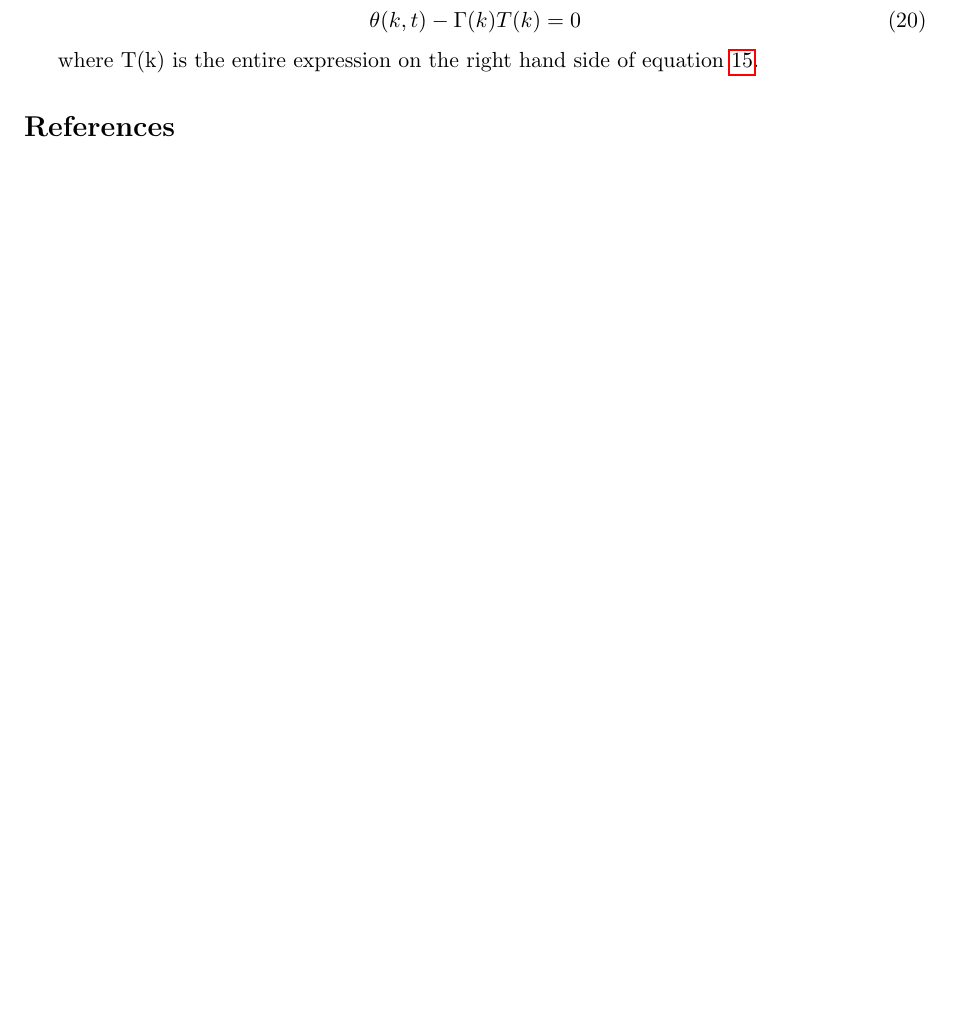
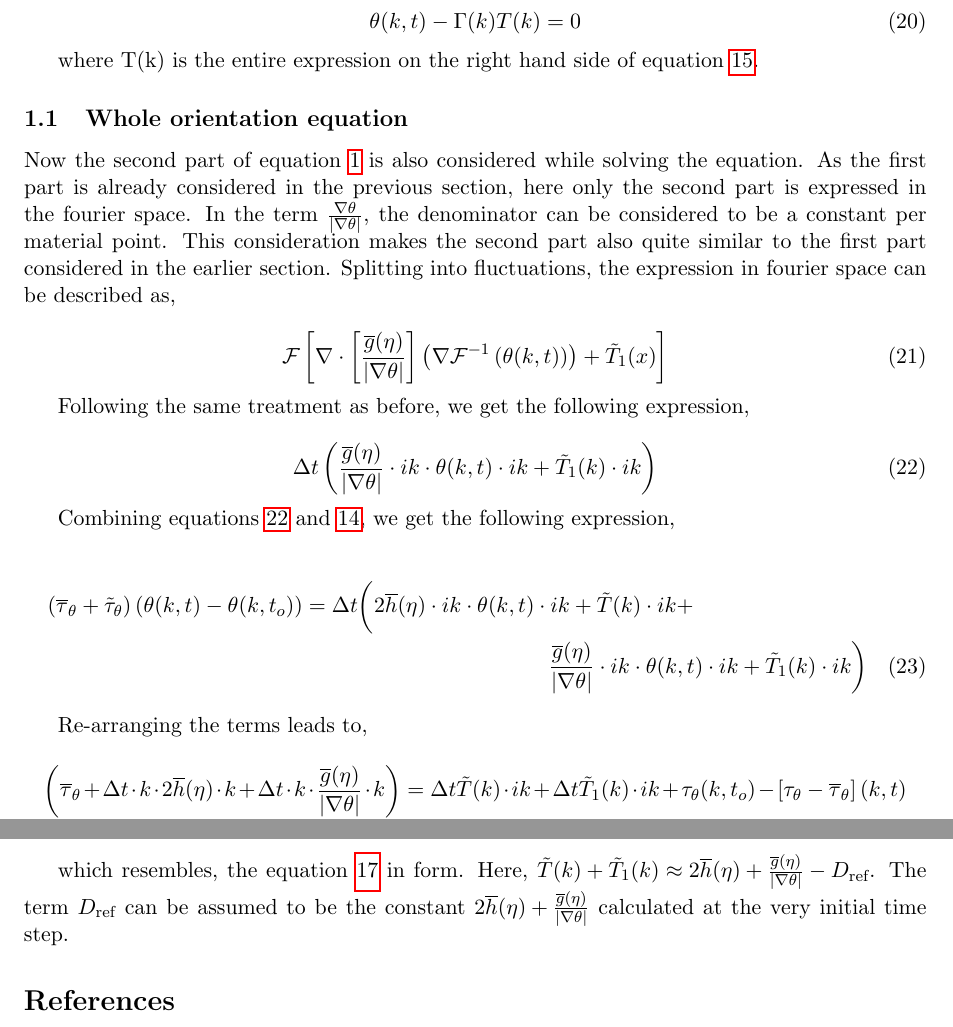
Before and after one commit to vitesh13/Equation_solvers, a LaTeX paper (Solvers.tex): part of page 3 of 3 before the commit and two parts of pages 3 and 4 of 4 after it, the two joined at a grey line, cut so that both start at the same text, the shorter picture padded with empty space. Compiled offline with pdfLaTeX; a missing bibliography style is replaced by a similar one.

Commit message:
Derivation for the second term in orientation field equation

```diff
--- a/Solvers.tex
+++ b/Solvers.tex
@@ -148,10 +148,53 @@ The term on the left hand side can be defined as the gamma convolution,
 This leads to following residual,
 
 \begin{equation}
-    \theta (k,t) - \Gamma (k) T(k) = 0 \label{eq:19}
+    \theta (k,t) - \Gamma (k) T(k) = 0 \label{eq:20}
 \end{equation}
 
-where T(k) is the entire expression on the right hand side of equation \ref{eq:14}.
+where T(k) is the entire expression on the right hand side of equation \ref{eq:15}.
+
+\subsection{Whole orientation equation}
+Now the second part of equation \ref{eq:1} is also considered while solving the equation.
+As the first part is already considered in the previous section, here only the second part is expressed in the fourier space.
+In the term \mathsym{\frac{\nabla \theta}{\left | \nabla \theta \right |}}, the denominator can be considered to be a constant
+per material point.
+This consideration makes the second part also quite similar to the first part considered in the earlier section.
+Splitting into fluctuations, the expression in fourier space can be described as,
+
+\begin{equation}
+\mathcal{F} \left [ \nabla \cdot \left [ \frac{\overline{g}(\eta)}{\left | \nabla \theta \right |} \right ] \left ( \nabla \mathcal{F}^{-1} \left (\theta (k,t) \right ) \right ) + \tilde{T}_1 (x)\right ] \label{eq:21}
+\end{equation}
+
+Following the same treatment as before, we get the following expression,
+
+\begin{equation}
+\Delta t \left ( \frac{\overline{g}(\eta)}{\left | \nabla \theta \right |} \cdot ik \cdot \theta (k,t) \cdot ik
++ \tilde{T}_1 (k) \cdot ik \right ) \label{eq:22}
+\end{equation}
+
+Combining equations \ref{eq:22} and \ref{eq:14}, we get the following expression,
+
+\begin{multline}
+\left ( \overline{\tau}_\theta + \tilde{\tau}_\theta \right )\left ( \theta (k,t) - \theta (k,t_o)\right ) =
+\Delta t \biggl ( 2 \overline{h} (\eta) \cdot ik \cdot \theta (k,t) \cdot ik + \tilde{T}(k) \cdot ik + \\
+\frac{\overline{g}(\eta)}{\left | \nabla \theta \right |} \cdot ik \cdot \theta (k,t) \cdot ik + \tilde{T}_1 (k) \cdot ik \biggr ) \label{eq:23}
+\end{multline}
+
+Re-arranging the terms leads to,
+\begin{multline}
+\biggl ( \overline{\tau}_\theta +
+\Delta t \cdot k \cdot 2 \overline{h}(\eta) \cdot k +
+\Delta t \cdot k \cdot \frac{\overline{g}(\eta)}{\left | \nabla \theta \right |} \cdot k \biggr ) =
+\Delta t \tilde{T}(k) \cdot ik + \Delta t \tilde{T}_1 (k) \cdot ik +
+\tau_\theta (k,t_o) - \left [ \tau_\theta - \overline{\tau}_\theta \right ] (k,t) \label{eq:24}
+\end{multline}
+
+which resembles, the equation \ref{eq:17} in form.
+Here, \mathsym{\tilde{T}(k) + \tilde{T}_1 (k)\approx 2 \overline{h} (\eta) + \frac{\overline{g}(\eta)}{\left | \nabla \theta \right |} -
+D_\text{ref}}.
+The term \mathsym{D_\text{ref}} can be assumed to be the constant
+\mathsym{2 \overline{h} (\eta) + \frac{\overline{g}(\eta)}{\left | \nabla \theta \right |}}
+calculated at the very initial time step.
 
 \bibliographystyle{ieeetran}
 %can use bibliographystyle{plain} for the most basic things but it doesnt order the citations properly
```
Also changed, not shown: Solvers.tex (16 more changed lines).
